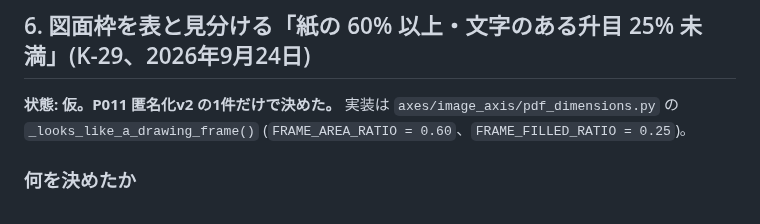
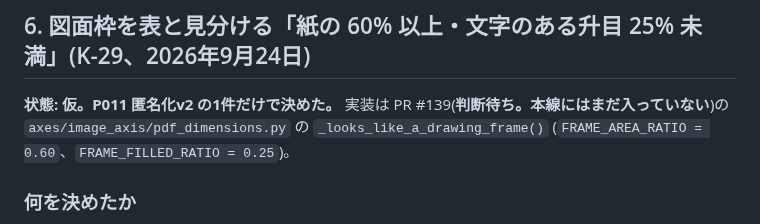
Before and after one commit to buildprotokyo-byte/-, a Markdown page: docs/provisional_decisions.md, the part around the change. Rendered like a GitHub page.

Commit message:
K-29 の仮の判断は PR #139 待ちであることを明記
Co-Authored-By: Claude Opus 5 (1M context) <noreply@anthropic.com>
Claude-Session: https://claude.ai/code/session_01THX1LYo5UA3DVc6TSZDLSX

```diff
--- a/docs/provisional_decisions.md
+++ b/docs/provisional_decisions.md
@@ -354,7 +354,8 @@ K-27 で「一本通す」まで止めることになったので、実装して
 ## 6. 図面枠を表と見分ける「紙の 60% 以上・文字のある升目 25% 未満」(K-29、2026年9月24日)
 
 **状態: 仮。P011 匿名化v2 の1件だけで決めた。**
-実装は `axes/image_axis/pdf_dimensions.py` の `_looks_like_a_drawing_frame()`
+実装は PR #139(**判断待ち。本線にはまだ入っていない**)の
+`axes/image_axis/pdf_dimensions.py` の `_looks_like_a_drawing_frame()`
 (`FRAME_AREA_RATIO = 0.60`、`FRAME_FILLED_RATIO = 0.25`)。
 
 ### 何を決めたか
```
